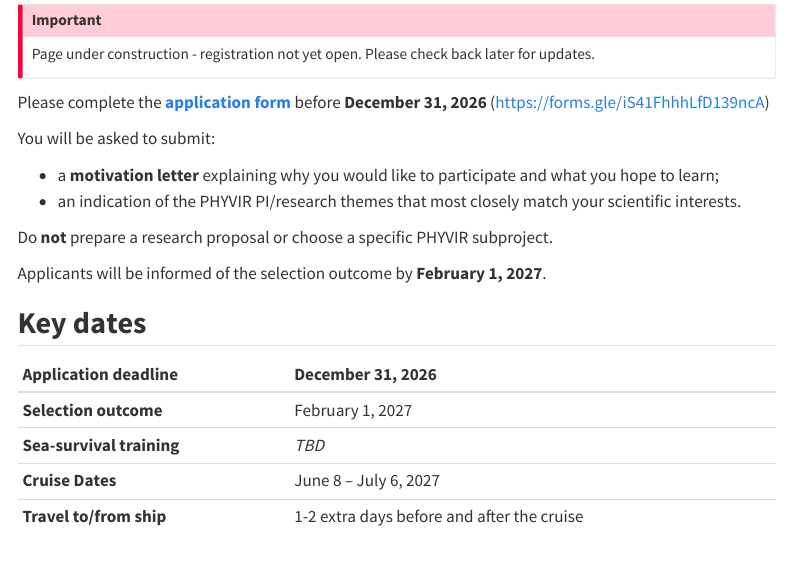
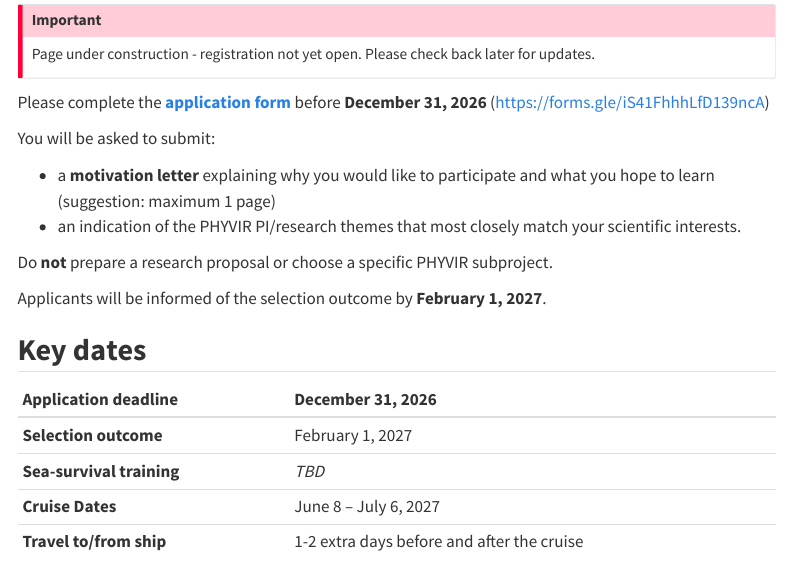
Before and after one commit to PHYVIR/phyvir.github.io, a Quarto document (masterclass.qmd): the page in a window 1100 px wide, from 4050 px down. Rendered offline with R 4.5, knitr and Pandoc in place of Quarto, with nearby package versions; menus at the side of the page are left out.

Commit message:
Clarify motivation letter length in application details
Added suggestion for motivation letter length.

```diff
--- a/masterclass.qmd
+++ b/masterclass.qmd
@@ -152,7 +152,7 @@
 
 You will be asked to submit:
 
-* a **motivation letter** explaining why you would like to participate and what you hope to learn;
+* a **motivation letter** explaining why you would like to participate and what you hope to learn (suggestion: maximum 1 page)
 * an indication of the PHYVIR PI/research themes that most closely match your scientific interests.
 
 Do **not** prepare a research proposal or choose a specific PHYVIR subproject.
```
